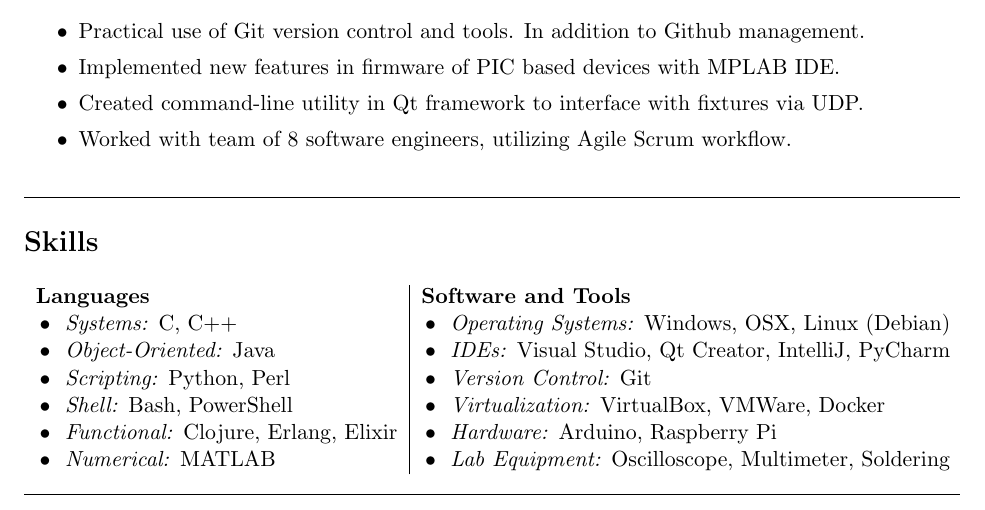
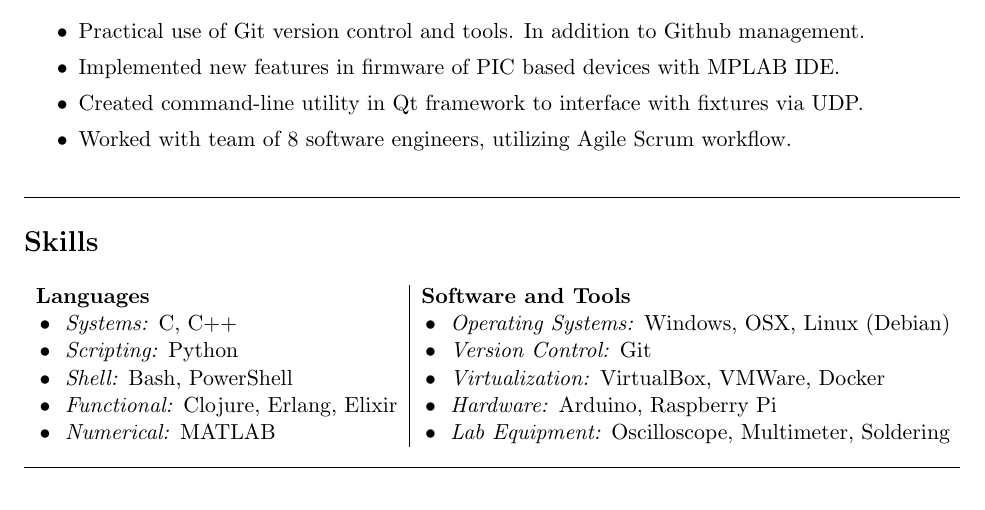
Before and after one commit to tyalt1/Resume, a LaTeX CV (resume.tex): part of the page, cut so that both start at the same text. Compiled offline with pdfLaTeX.

Commit message:
BUILD Mar2017

```diff
--- a/resume.tex
+++ b/resume.tex
@@ -74,12 +74,16 @@ B.S. Electrical Engineering and B.S. Computer Science
 \begin{center}
 \begin{tabular}{l|l}
 	{\bf Languages} & {\bf Software and Tools} \\
-	\tabitem \textit{Systems:} C, C++ & \tabitem \textit{Operating Systems:} Windows, OSX, Linux (Debian)\\
-	\tabitem \textit{Object-Oriented:} Java & \tabitem \textit{IDEs:} Visual Studio, Qt Creator, IntelliJ, PyCharm\\
-	\tabitem \textit{Scripting:} Python, Perl & \tabitem \textit{Version Control:} Git\\
-	\tabitem \textit{Shell:} Bash, PowerShell & \tabitem \textit{Virtualization:} VirtualBox, VMWare, Docker \\
-	\tabitem \textit{Functional:} Clojure, Erlang, Elixir & \tabitem \textit{Hardware:} Arduino, Raspberry Pi\\
-	\tabitem \textit{Numerical:} MATLAB & \tabitem \textit{Lab Equipment:} Oscilloscope, Multimeter, Soldering \\
+	\tabitem \textit{Systems:} C, C++ &
+	\tabitem \textit{Operating Systems:} Windows, OSX, Linux (Debian)\\
+	\tabitem \textit{Scripting:} Python &
+	\tabitem \textit{Version Control:} Git\\
+	\tabitem \textit{Shell:} Bash, PowerShell &
+	\tabitem \textit{Virtualization:} VirtualBox, VMWare, Docker \\
+	\tabitem \textit{Functional:} Clojure, Erlang, Elixir &
+	\tabitem \textit{Hardware:} Arduino, Raspberry Pi\\
+	\tabitem \textit{Numerical:} MATLAB &
+	\tabitem \textit{Lab Equipment:} Oscilloscope, Multimeter, Soldering \\
 \end{tabular}
 \end{center}
 
```
Also changed, not shown: AlterioTyler_Resume_Mar2017.pdf (added), AlterioTyler_Resume_Nov2016.pdf (deleted).
